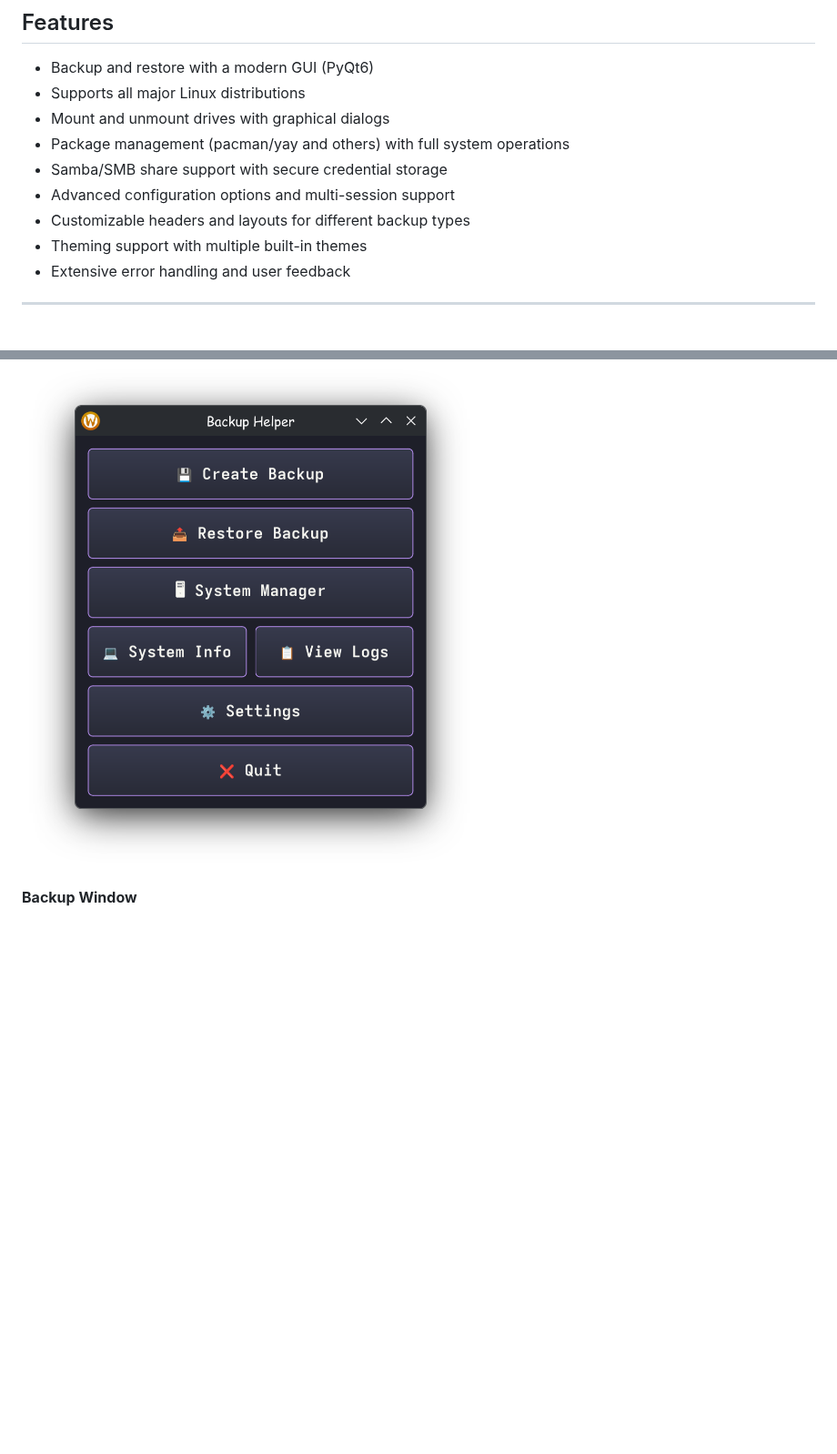
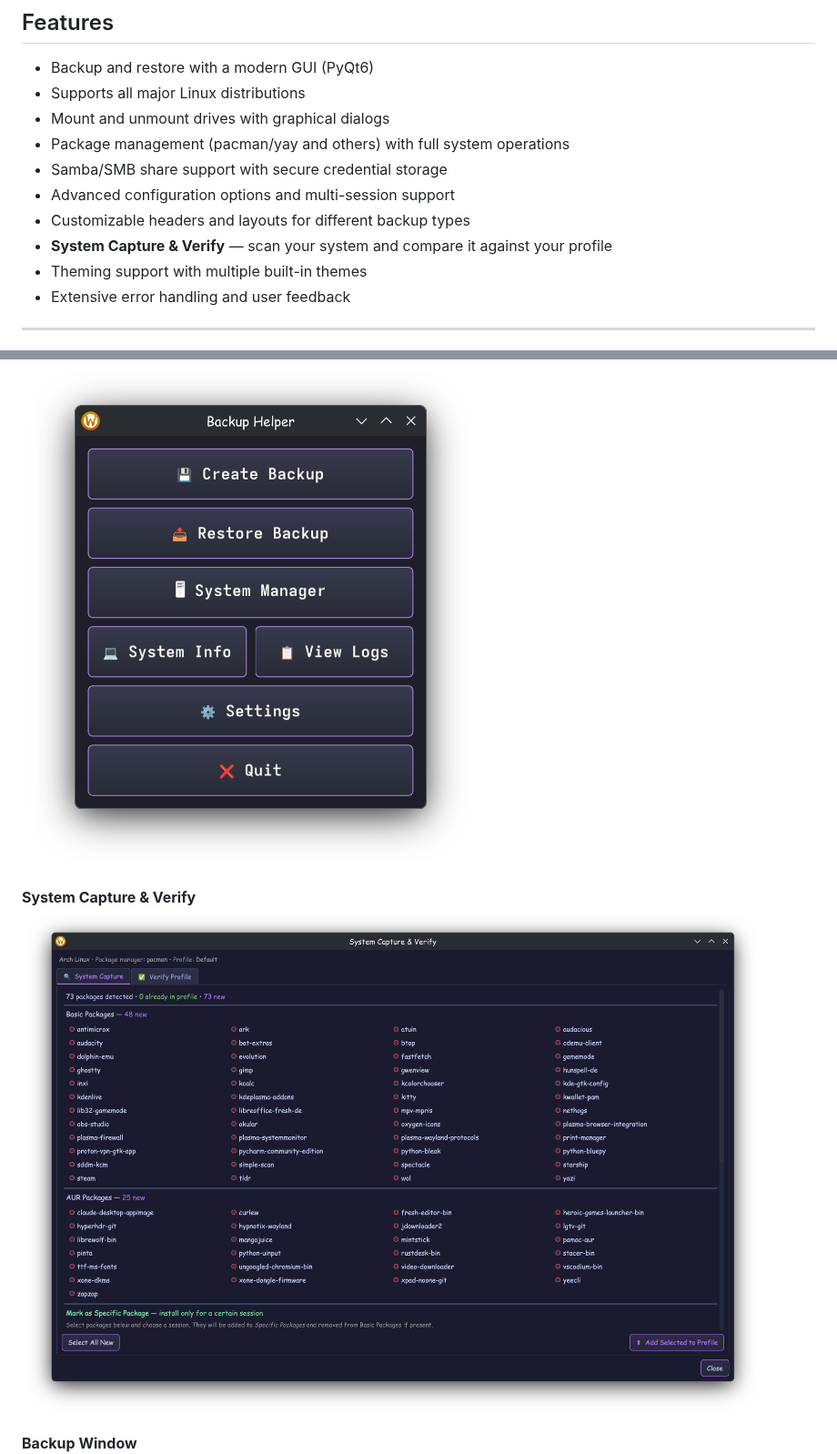
Before and after one commit to TomKo1987/Linux-Backup-Helper, a Markdown page: README.md, 2 parts joined by grey strips. Shown at 91% size. GitHub-like rendering; pictures changed too: images/System Capture & Verify.png (added); blank space fills up the shorter version.

```diff
--- a/README.md
+++ b/README.md
@@ -16,6 +16,7 @@ The idea behind this project is to automatically configure a newly installed Lin
 - Samba/SMB share support with secure credential storage
 - Advanced configuration options and multi-session support
 - Customizable headers and layouts for different backup types
+- **System Capture & Verify** — scan your system and compare it against your profile
 - Theming support with multiple built-in themes
 - Extensive error handling and user feedback
 
@@ -162,6 +205,9 @@ pyinstaller --onefile main.py
 **Main Window**
 ![Main Window](images/Main.png)
 
+**System Capture & Verify**
+![System Capture & Verify](images/System%20Capture%20&%20Verify.png)
+
 **Backup Window**
 ![Backup Window](images/Backup%20Window.png)
 
```
Also changed, not shown: other parts of README.md (+43 -1 lines), 14 other files.
